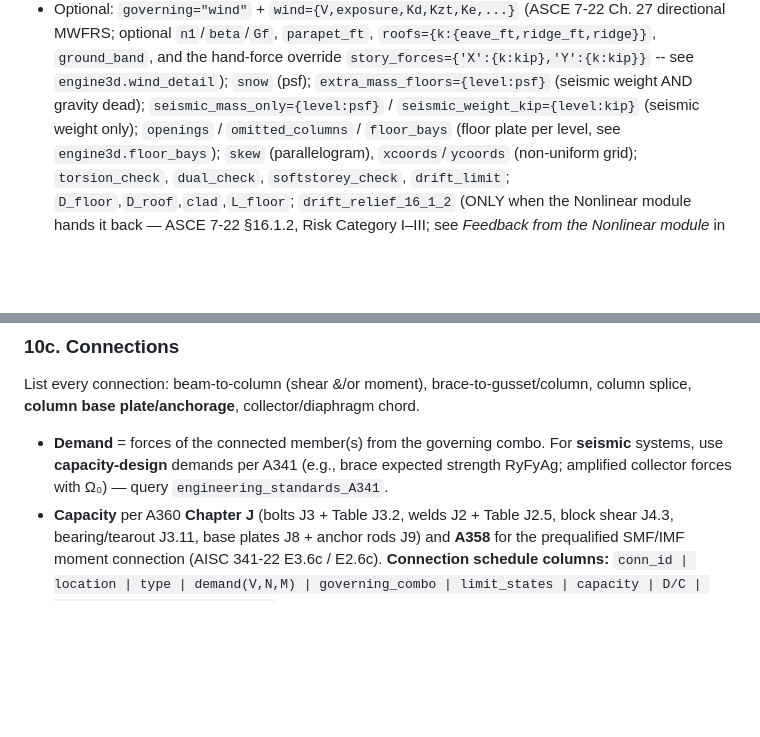
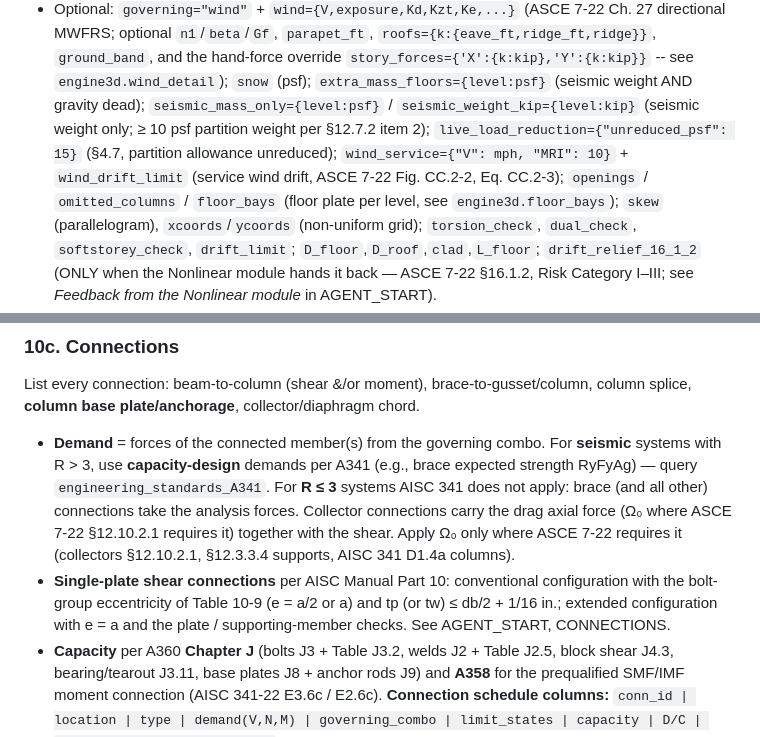
Before and after one commit to Steltic/steltic, a Markdown page: contract/README_AGENT.md, 2 parts joined by grey strips. Rendered like a GitHub page; blank space fills up the shorter version.

```diff
--- a/contract/README_AGENT.md
+++ b/contract/README_AGENT.md
@@ -120,7 +120,9 @@ primitives (`modal`, `elf`, `static_lateral`, `rs_baseshear`) directly.
   `n1`/`beta`/`Gf`, `parapet_ft`, `roofs={k:{eave_ft,ridge_ft,ridge}}`, `ground_band`, and the hand-force override
   `story_forces={'X':{k:kip},'Y':{k:kip}}` -- see `engine3d.wind_detail`); `snow` (psf);
   `extra_mass_floors={level:psf}` (seismic weight AND gravity dead); `seismic_mass_only={level:psf}` /
-  `seismic_weight_kip={level:kip}` (seismic weight only); `openings` / `omitted_columns` / `floor_bays`
+  `seismic_weight_kip={level:kip}` (seismic weight only; ≥ 10 psf partition weight per §12.7.2 item 2);
+  `live_load_reduction={"unreduced_psf": 15}` (§4.7, partition allowance unreduced); `wind_service={"V": mph,
+  "MRI": 10}` + `wind_drift_limit` (service wind drift, ASCE 7-22 Fig. CC.2-2, Eq. CC.2-3); `openings` / `omitted_columns` / `floor_bays`
   (floor plate per level, see `engine3d.floor_bays`); `skew` (parallelogram), `xcoords`/`ycoords`
   (non-uniform grid); `torsion_check`, `dual_check`, `softstorey_check`,
   `drift_limit`; `D_floor`,`D_roof`,`clad`,`L_floor`; `drift_relief_16_1_2` (ONLY when the Nonlinear
@@ -279,8 +281,14 @@ P(kip) | Mx(kip-ft) | My | V | φPn | φMnx | φMny | φVn | interaction D/C | s
 List every connection: beam-to-column (shear &/or moment), brace-to-gusset/column,
 column splice, **column base plate/anchorage**, collector/diaphragm chord.
 - **Demand** = forces of the connected member(s) from the governing combo. For
-  **seismic** systems, use **capacity-design** demands per A341 (e.g., brace expected
-  strength RyFyAg; amplified collector forces with Ω₀) — query `engineering_standards_A341`.
+  **seismic** systems with R > 3, use **capacity-design** demands per A341 (e.g., brace expected
+  strength RyFyAg) — query `engineering_standards_A341`. For **R ≤ 3** systems AISC 341 does not apply:
+  brace (and all other) connections take the analysis forces. Collector connections carry the drag
+  axial force (Ω₀ where ASCE 7-22 §12.10.2.1 requires it) together with the shear. Apply Ω₀ only where
+  ASCE 7-22 requires it (collectors §12.10.2.1, §12.3.3.4 supports, AISC 341 D1.4a columns).
+- **Single-plate shear connections** per AISC Manual Part 10: conventional configuration with the
+  bolt-group eccentricity of Table 10-9 (e = a/2 or a) and tp (or tw) ≤ db/2 + 1/16 in.; extended
+  configuration with e = a and the plate / supporting-member checks. See AGENT_START, CONNECTIONS.
 - **Capacity** per A360 **Chapter J** (bolts J3 + Table J3.2, welds J2 + Table J2.5,
   block shear J4.3, bearing/tearout J3.11, base plates J8 + anchor rods J9) and **A358** for the
   prequalified SMF/IMF moment connection (AISC 341-22 E3.6c / E2.6c).
```
Also changed, not shown: contract/AGENT_START.md (+53 -3 lines).
